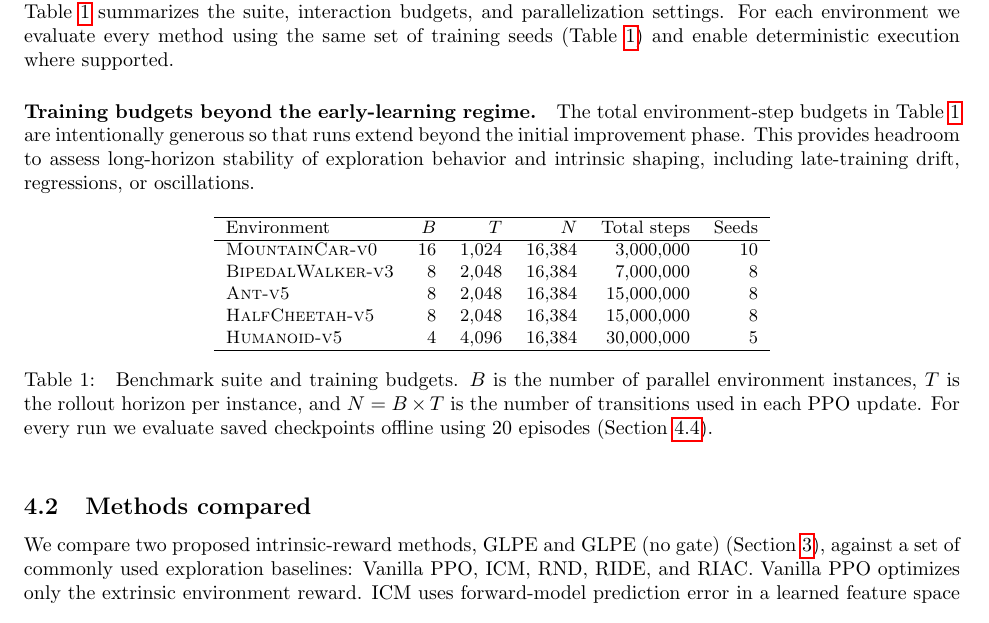
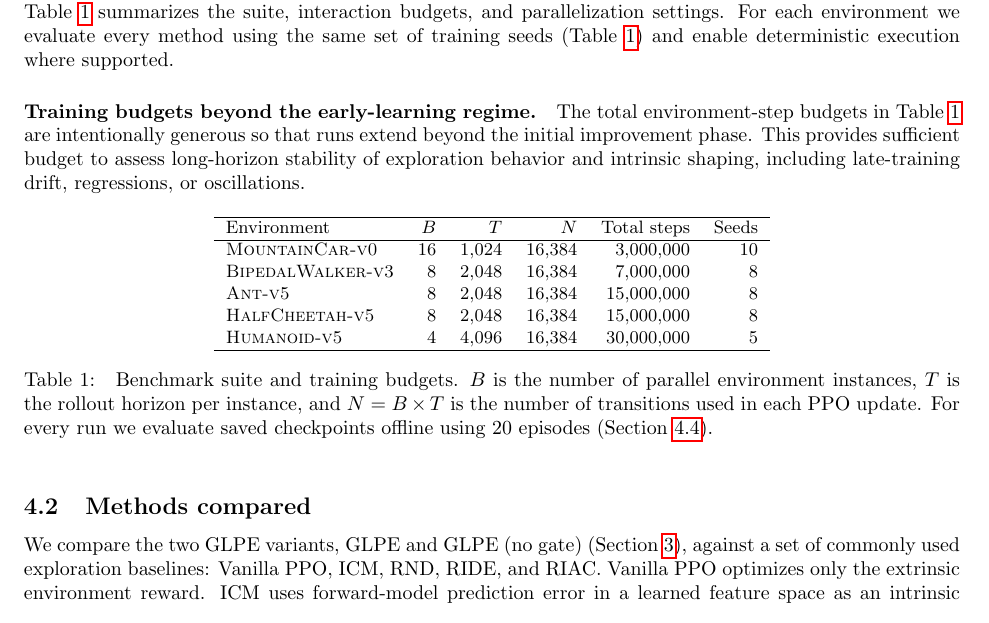
Before and after one commit to mikaelvincent/gated-learning-progress-exploration, a LaTeX paper (paper/targets/arxiv.tex, which reads paper/sections/04_experimental_setup.tex): part of page 6 of 20, cut so that both start at the same text. Compiled offline with pdfLaTeX.

Commit message:
Refine experimental setup wording
* Replace informal language with more academic phrasing
* Describe GLPE comparison consistently as variants

```diff
--- a/paper/sections/04_experimental_setup.tex
+++ b/paper/sections/04_experimental_setup.tex
@@ -17,14 +17,14 @@ For each environment we evaluate every method using the same set of training see
 
 \paragraph{Training budgets beyond the early-learning regime.}
 The total environment-step budgets in Table~\ref{tab:env_suite} are intentionally generous so that runs extend beyond the initial improvement phase.
-This provides headroom to assess long-horizon stability of exploration behavior and intrinsic shaping, including late-training drift, regressions, or oscillations.
+This provides sufficient budget to assess long-horizon stability of exploration behavior and intrinsic shaping, including late-training drift, regressions, or oscillations.
 
 \input{tables/env_suite}
 
 \subsection{Methods compared}
 \label{sec:experimental_setup:methods}
 
-We compare two proposed intrinsic-reward methods, GLPE and GLPE (no gate) (Section~\ref{sec:method}), against a set of commonly used exploration baselines: Vanilla PPO, ICM, RND, RIDE, and RIAC.
+We compare the two GLPE variants, GLPE and GLPE (no gate) (Section~\ref{sec:method}), against a set of commonly used exploration baselines: Vanilla PPO, ICM, RND, RIDE, and RIAC.
 Vanilla PPO optimizes only the extrinsic environment reward.
 ICM uses forward-model prediction error in a learned feature space as an intrinsic signal, while RND uses the prediction error of a trainable predictor against a fixed random target network.
 RIDE rewards feature-space impact, down-weighted by episodic visitation counts obtained by discretizing features, and RIAC uses region-local learning progress computed from changes in forward-model error within an adaptive partition of feature space.
```
